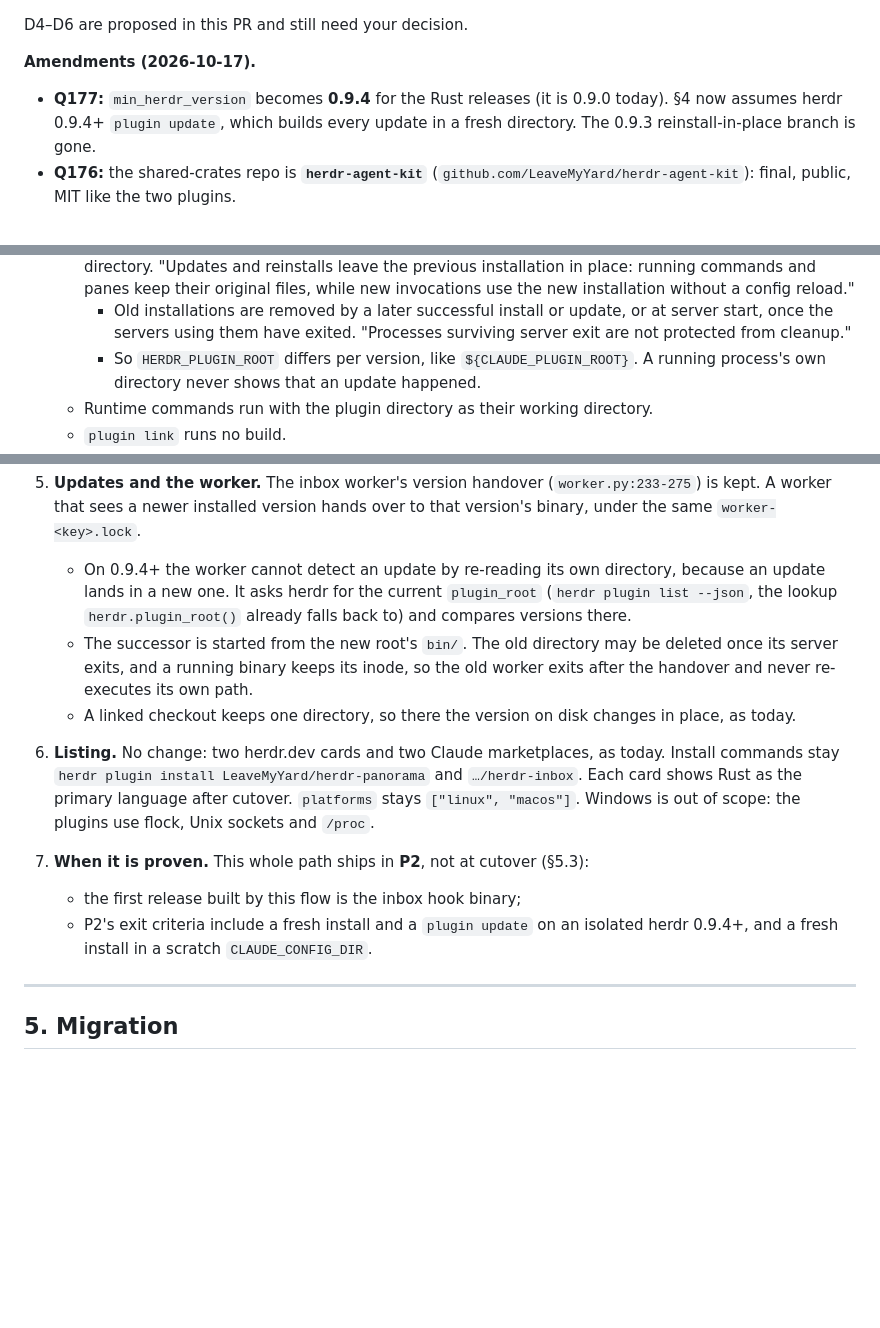
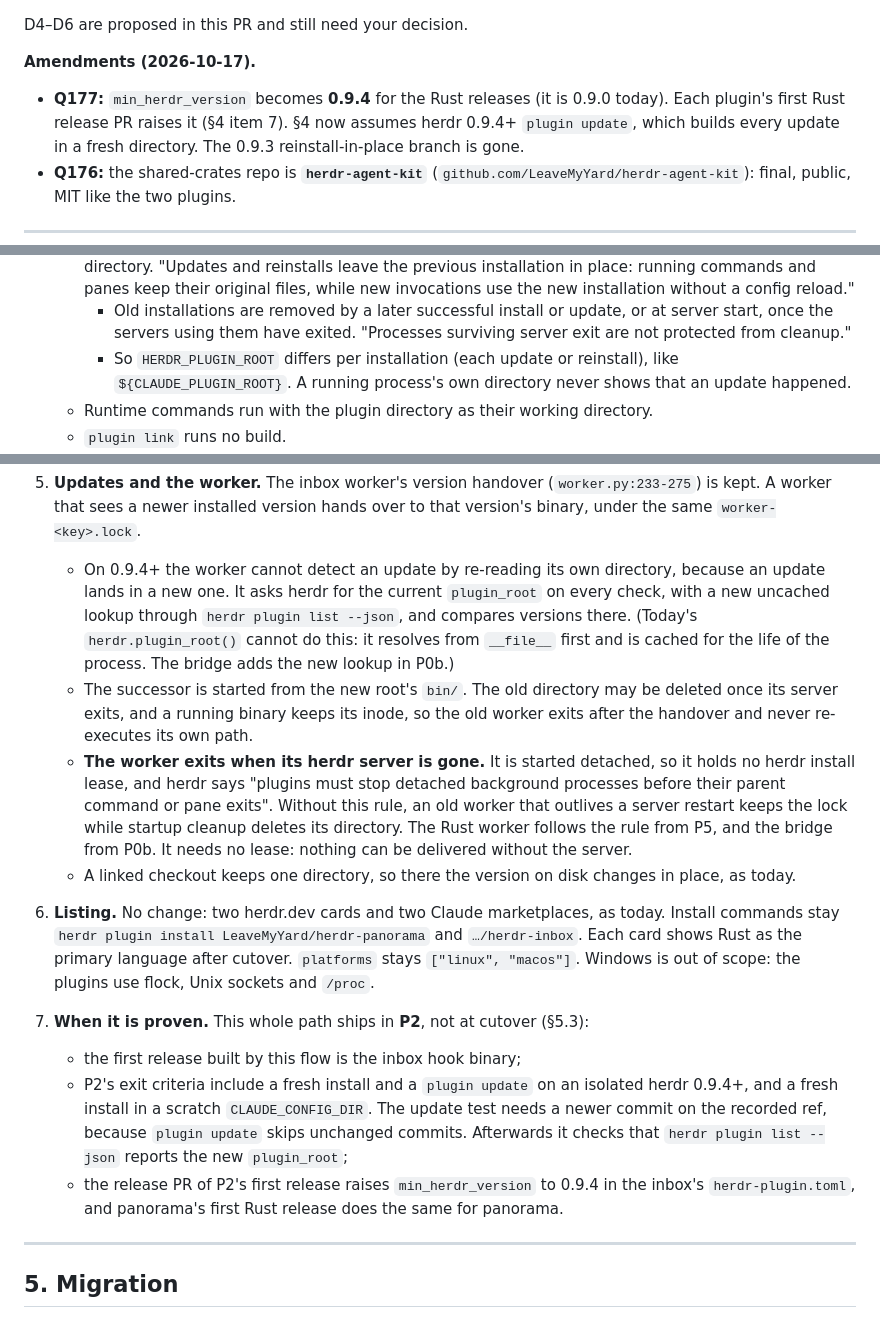
Before and after one commit to LeaveMyYard/herdr-panorama, a Markdown page: docs/plans/rust-rewrite.md, 3 parts joined by grey strips. Rendered like a GitHub page; blank space fills up the shorter version.

Commit message:
plan: address review round 1 on #50 (M1, M2, L1, L2, N1)
Co-Authored-By: Claude Opus 5.5 <noreply@anthropic.com>
Claude-Session: https://claude.ai/code/session_01HExhzKLfXqo2M2xrGU776r

```diff
--- a/docs/plans/rust-rewrite.md
+++ b/docs/plans/rust-rewrite.md
@@ -65,7 +65,8 @@ above.
 D4–D6 are proposed in this PR and still need your decision.
 
 **Amendments (2026-10-17).**
-- **Q177:** `min_herdr_version` becomes **0.9.4** for the Rust releases (it is 0.9.0 today).
+- **Q177:** `min_herdr_version` becomes **0.9.4** for the Rust releases (it is 0.9.0 today). Each
+  plugin's first Rust release PR raises it (§4 item 7).
   §4 now assumes herdr 0.9.4+ `plugin update`, which builds every update in a fresh directory.
   The 0.9.3 reinstall-in-place branch is gone.
 - **Q176:** the shared-crates repo is **`herdr-agent-kit`**
@@ -603,7 +604,7 @@ herdr.
     - Old installations are removed by a later successful install or update, or at server start,
       once the servers using them have exited. "Processes surviving server exit are not protected
       from cleanup."
-    - So `HERDR_PLUGIN_ROOT` differs per version, like `${CLAUDE_PLUGIN_ROOT}`. A running process's
+    - So `HERDR_PLUGIN_ROOT` differs per installation (each update or reinstall), like `${CLAUDE_PLUGIN_ROOT}`. A running process's
       own directory never shows that an update happened.
   - Runtime commands run with the plugin directory as their working directory.
   - `plugin link` runs no build.
@@ -684,11 +685,19 @@ herdr.
    worker that sees a newer installed version hands over to that version's binary, under the same
    `worker-<key>.lock`.
    - On 0.9.4+ the worker cannot detect an update by re-reading its own directory, because an
-     update lands in a new one. It asks herdr for the current `plugin_root` (`herdr plugin list
-     --json`, the lookup `herdr.plugin_root()` already falls back to) and compares versions there.
+     update lands in a new one. It asks herdr for the current `plugin_root` on every check, with a
+     new uncached lookup through `herdr plugin list --json`, and compares versions there. (Today's
+     `herdr.plugin_root()` cannot do this: it resolves from `__file__` first and is cached for the
+     life of the process. The bridge adds the new lookup in P0b.)
    - The successor is started from the new root's `bin/`. The old directory may be deleted once
      its server exits, and a running binary keeps its inode, so the old worker exits after the
      handover and never re-executes its own path.
+   - **The worker exits when its herdr server is gone.** It is started detached, so it holds no
+     herdr install lease, and herdr says "plugins must stop detached background processes before
+     their parent command or pane exits". Without this rule, an old worker that outlives a server
+     restart keeps the lock while startup cleanup deletes its directory. The Rust worker follows
+     the rule from P5, and the bridge from P0b. It needs no lease: nothing can be delivered
+     without the server.
    - A linked checkout keeps one directory, so there the version on disk changes in place, as
      today.
 6. **Listing.** No change: two herdr.dev cards and two Claude marketplaces, as today. Install
@@ -698,7 +707,11 @@ herdr.
 7. **When it is proven.** This whole path ships in **P2**, not at cutover (§5.3):
    - the first release built by this flow is the inbox hook binary;
    - P2's exit criteria include a fresh install and a `plugin update` on an isolated herdr 0.9.4+,
-     and a fresh install in a scratch `CLAUDE_CONFIG_DIR`.
+     and a fresh install in a scratch `CLAUDE_CONFIG_DIR`. The update test needs a newer commit on
+     the recorded ref, because `plugin update` skips unchanged commits. Afterwards it checks that
+     `herdr plugin list --json` reports the new `plugin_root`;
+   - the release PR of P2's first release raises `min_herdr_version` to 0.9.4 in the inbox's
+     `herdr-plugin.toml`, and panorama's first Rust release does the same for panorama.
 
 ---
 
```
Also changed, not shown: other parts of docs/plans/rust-rewrite.md (+3 -3 lines).
